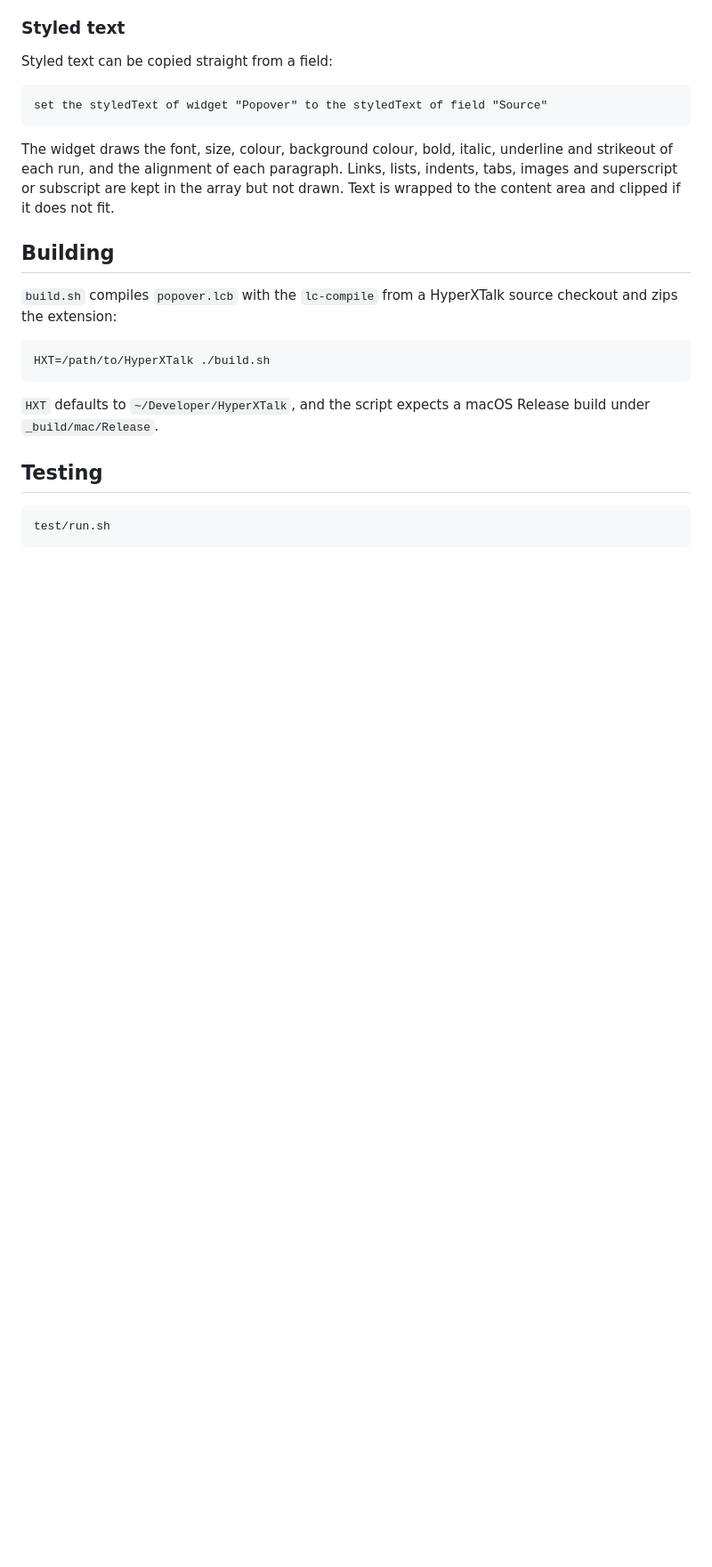
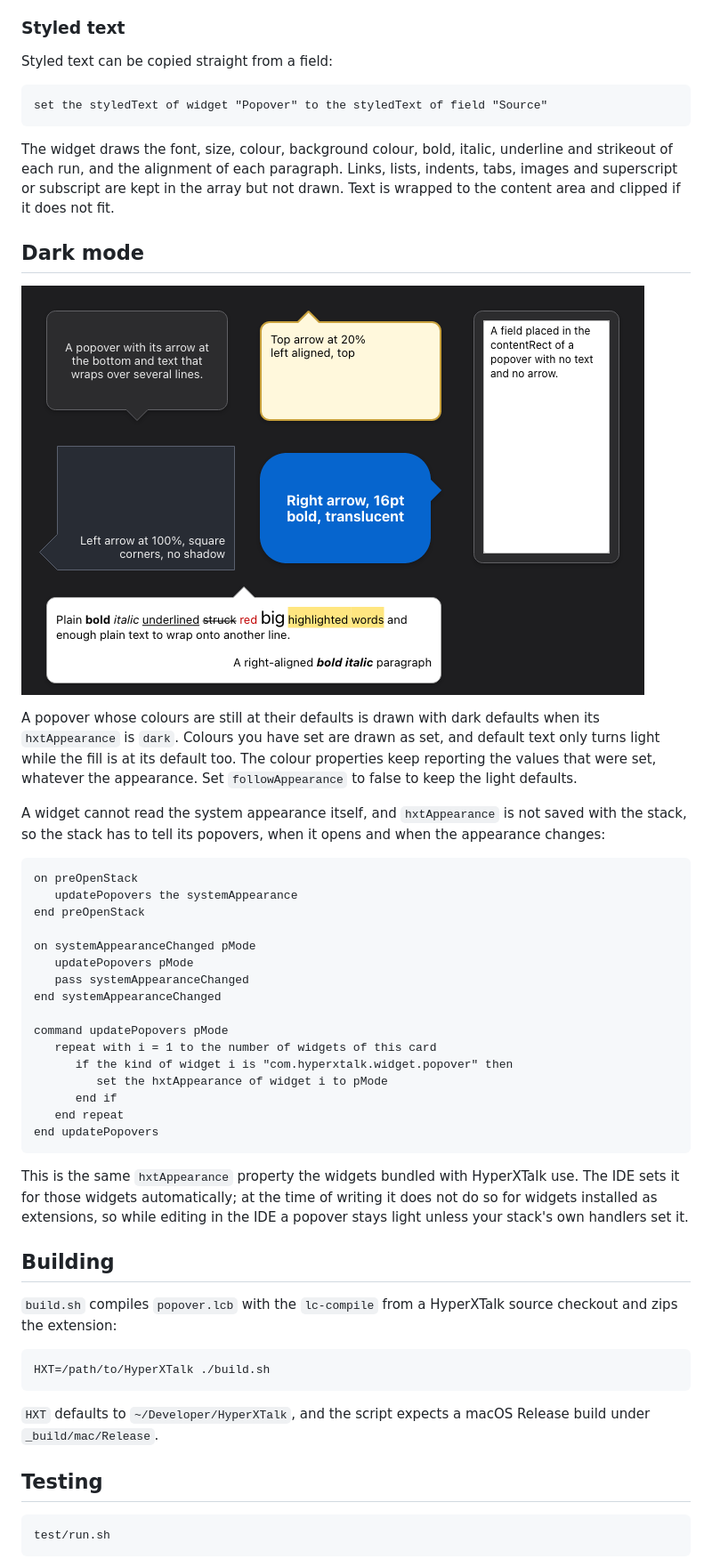
Before and after one commit to stam66/hxtPopover, a Markdown page: README.md, the part around one of its changes. Shown at 89% size. Rendered like a GitHub page; pictures changed too: docs/popovers-dark.png (added); blank space fills up the shorter version.

Commit message:
Styled text fixes and dark mode support (0.2.0)
Default fill, line and text colours follow a dark appearance through the
hxtAppearance property the bundled HyperXTalk widgets use, with a
followAppearance switch to opt out. Colours that have been set are drawn
as set, and default text stays dark on a fill that was changed.

The README documents the handlers a stack needs and points to the release
download.

Co-Authored-By: Claude Fable 5.2 <noreply@anthropic.com>

````diff
--- a/README.md
+++ b/README.md
@@ -54,6 +56,35 @@ set the styledText of widget "Popover" to the styledText of field "Source"
 ```
 
 The widget draws the font, size, colour, background colour, bold, italic, underline and strikeout of each run, and the alignment of each paragraph. Links, lists, indents, tabs, images and superscript or subscript are kept in the array but not drawn. Text is wrapped to the content area and clipped if it does not fit.
+
+## Dark mode
+
+![The same popovers in a dark appearance](docs/popovers-dark.png)
+
+A popover whose colours are still at their defaults is drawn with dark defaults when its `hxtAppearance` is `dark`. Colours you have set are drawn as set, and default text only turns light while the fill is at its default too. The colour properties keep reporting the values that were set, whatever the appearance. Set `followAppearance` to false to keep the light defaults.
+
+A widget cannot read the system appearance itself, and `hxtAppearance` is not saved with the stack, so the stack has to tell its popovers, when it opens and when the appearance changes:
+
+```
+on preOpenStack
+   updatePopovers the systemAppearance
+end preOpenStack
+
+on systemAppearanceChanged pMode
+   updatePopovers pMode
+   pass systemAppearanceChanged
+end systemAppearanceChanged
+
+command updatePopovers pMode
+   repeat with i = 1 to the number of widgets of this card
+      if the kind of widget i is "com.hyperxtalk.widget.popover" then
+         set the hxtAppearance of widget i to pMode
+      end if
+   end repeat
+end updatePopovers
+```
+
+This is the same `hxtAppearance` property the widgets bundled with HyperXTalk use. The IDE sets it for those widgets automatically; at the time of writing it does not do so for widgets installed as extensions, so while editing in the IDE a popover stays light unless your stack's own handlers set it.
 
 ## Building
 
````
Also changed, not shown: other parts of README.md (+4 -2 lines), 2 other files.
